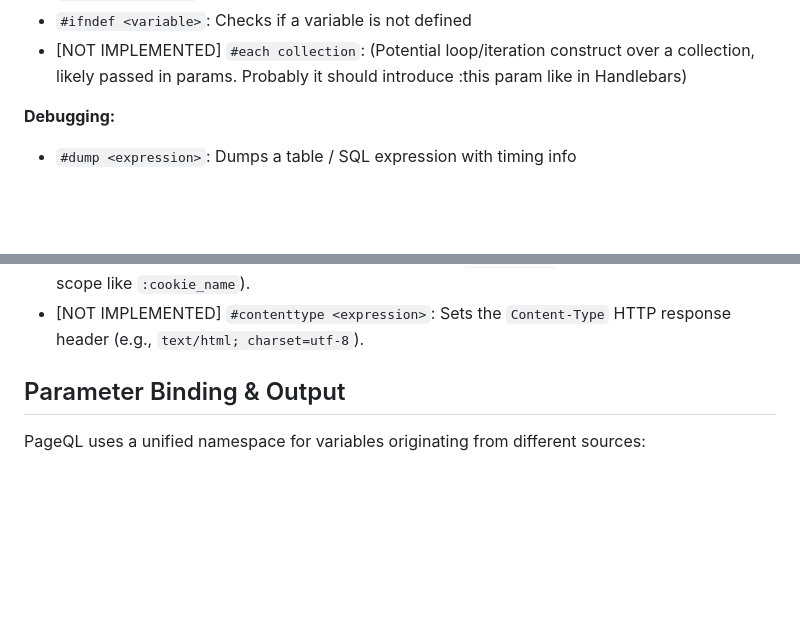
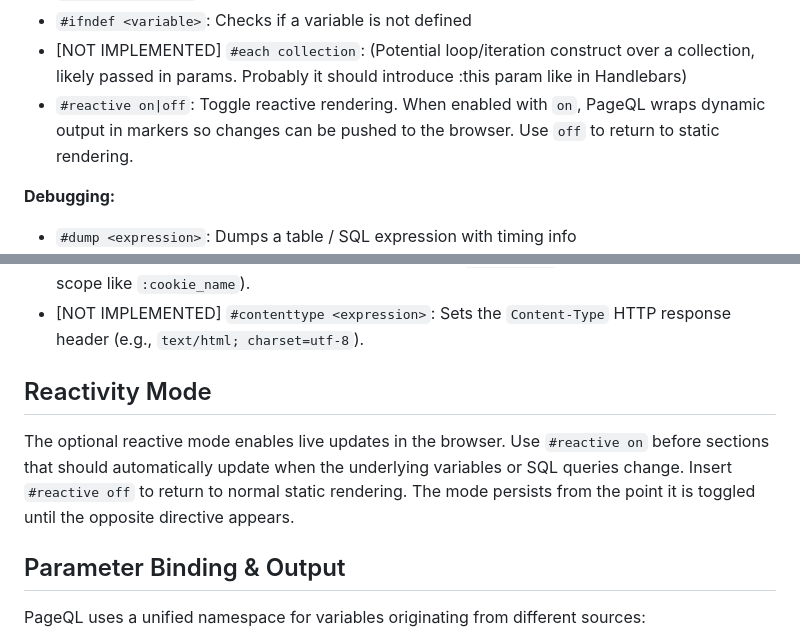
Before and after one commit to adamritter/pageql, a Markdown page: README.md, 2 parts joined by grey strips. Rendered like a GitHub page; blank space fills up the shorter version.

Commit message:
docs: explain reactive mode

```diff
--- a/README.md
+++ b/README.md
@@ -110,6 +110,7 @@ pageql -path/to/your/database.sqlite ./templates
 *   `#ifdef <variable>`: Checks if a variable is defined
 *   `#ifndef <variable>`: Checks if a variable is not defined
 *  [NOT IMPLEMENTED]  `#each collection`: (Potential loop/iteration construct over a collection, likely passed in params. Probably it should introduce :this param like in Handlebars)
+*   `#reactive on|off`: Toggle reactive rendering. When enabled with `on`, PageQL wraps dynamic output in markers so changes can be pushed to the browser. Use `off` to return to static rendering.
 
 **Debugging:**
 *   `#dump <expression>`: Dumps a table / SQL expression with timing info
@@ -122,6 +123,14 @@ pageql -path/to/your/database.sqlite ./templates
 *   [NOT IMPLEMENTED] `#header <name> <value_expression>`: Sets an HTTP response header. The `<name>` (e.g., `Cache-Control`, `"X-Custom-Header"`) and `<value_expression>` (e.g., `"no-cache"`, `:some_variable`) are required positional arguments. Must typically be used before any HTML output. Example: `#header Cache-Control "no-cache, no-store, must-revalidate"`
 *   [NOT IMPLEMENTED] `#cookie <name> <expression> [options...]`: Sets an outgoing HTTP cookie. The `<name>` is a literal string, and the `<expression>` is evaluated to determine the cookie's value. Standard cookie options like `expires="..."`, `path="..."`, `domain="..."`, `secure`, and `httponly` can be provided as subsequent optional attributes. (Reading incoming cookies is handled via standard variable access, e.g., `:param_name` or potentially a dedicated scope like `:cookie_name`).
 *   [NOT IMPLEMENTED] `#contenttype <expression>`: Sets the `Content-Type` HTTP response header (e.g., `text/html; charset=utf-8`).
+
+## Reactivity Mode
+
+The optional reactive mode enables live updates in the browser. Use
+`#reactive on` before sections that should automatically update when the
+underlying variables or SQL queries change. Insert `#reactive off` to
+return to normal static rendering. The mode persists from the point it
+is toggled until the opposite directive appears.
 
 ## Parameter Binding & Output
 
```
